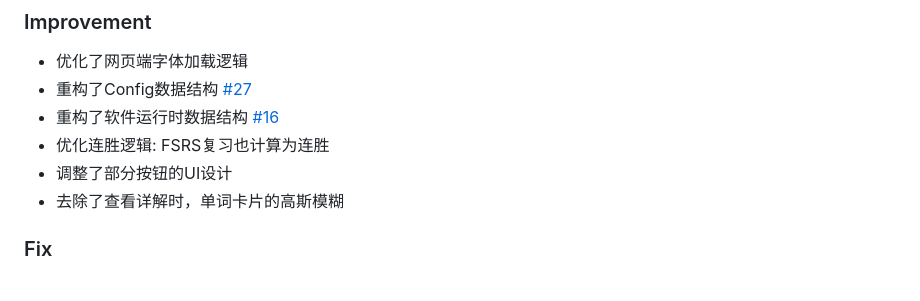
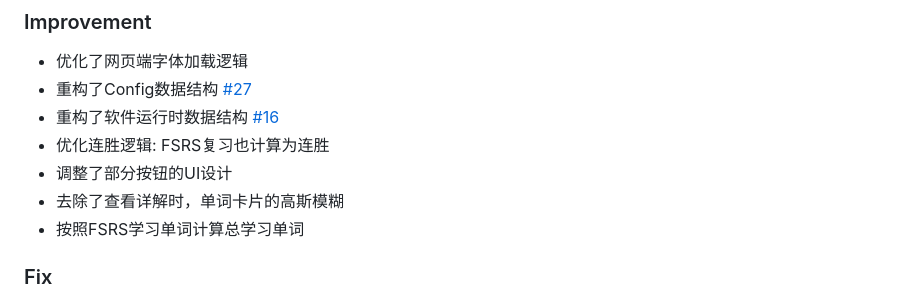
Before and after one commit to OctagonalStar/arabic_learning, a Markdown page: CHANGELOG.md, the part around the change. Rendered like a GitHub page.

Commit message:
docs: update CHANGELOG
Signed-off-by: OctagonalStar <76486554+OctagonalStar@users.noreply.github.com>

```diff
--- a/CHANGELOG.md
+++ b/CHANGELOG.md
@@ -18,6 +18,7 @@
 - 优化连胜逻辑: FSRS复习也计算为连胜
 - 调整了部分按钮的UI设计
 - 去除了查看详解时，单词卡片的高斯模糊
+- 按照FSRS学习单词计算总学习单词
 
 ### Fix
 
```
